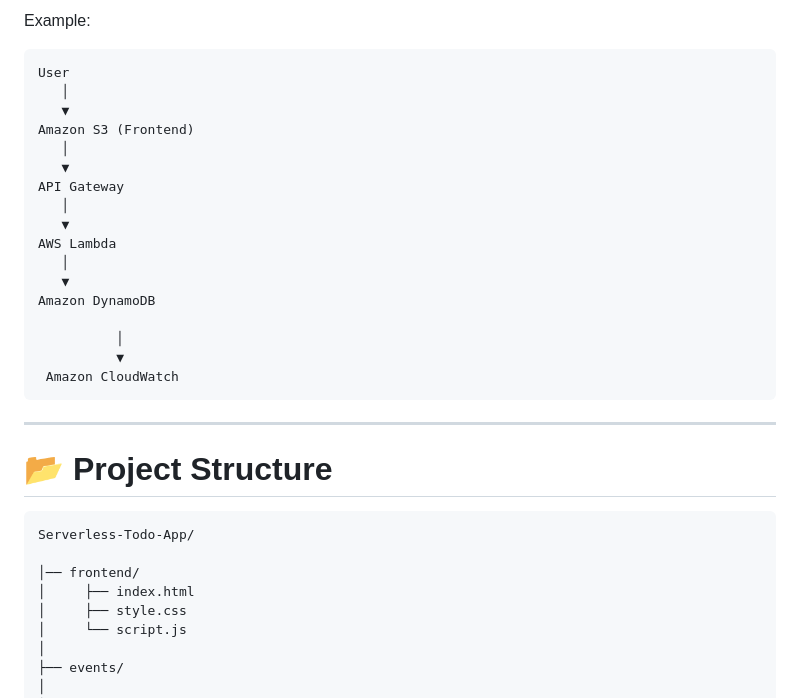
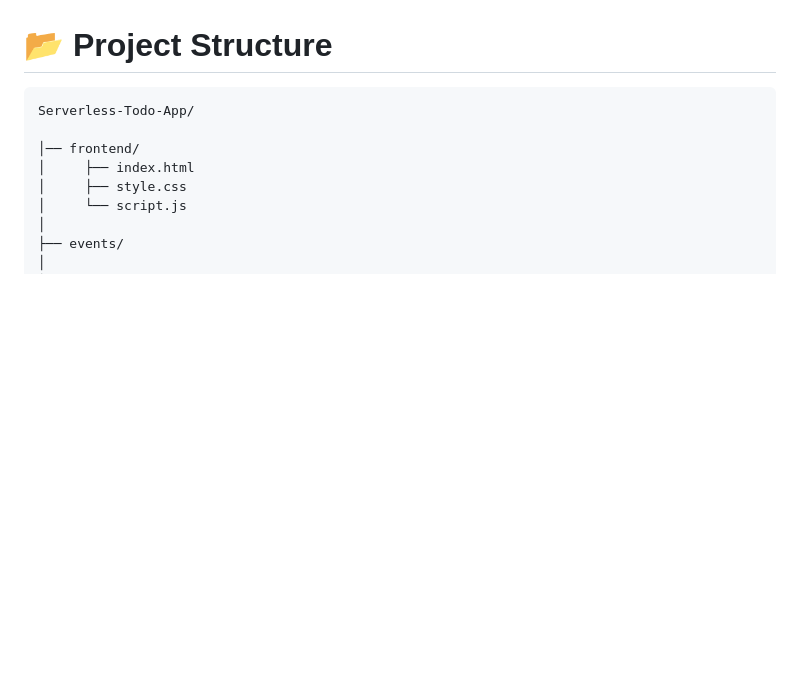
Before and after one commit to h1mnish/serverless-todo-app, a Markdown page: README.md, the part around one of its changes. Rendered like a GitHub page; blank space fills up the shorter version.

Commit message:
Revise README for clarity and updates

````diff
--- a/README.md
+++ b/README.md
@@ -74,27 +74,5 @@ The frontend is hosted on Amazon S3 as a static website, while backend APIs are
 
-Example:
 
-```
-User
-   │
-   ▼
-Amazon S3 (Frontend)
-   │
-   ▼
-API Gateway
-   │
-   ▼
-AWS Lambda
-   │
-   ▼
-Amazon DynamoDB
-
-          │
-          ▼
- Amazon CloudWatch
-```
-
----
 
 # 📂 Project Structure
 
````
Also changed, not shown: other parts of README.md (+1 -1 lines).
